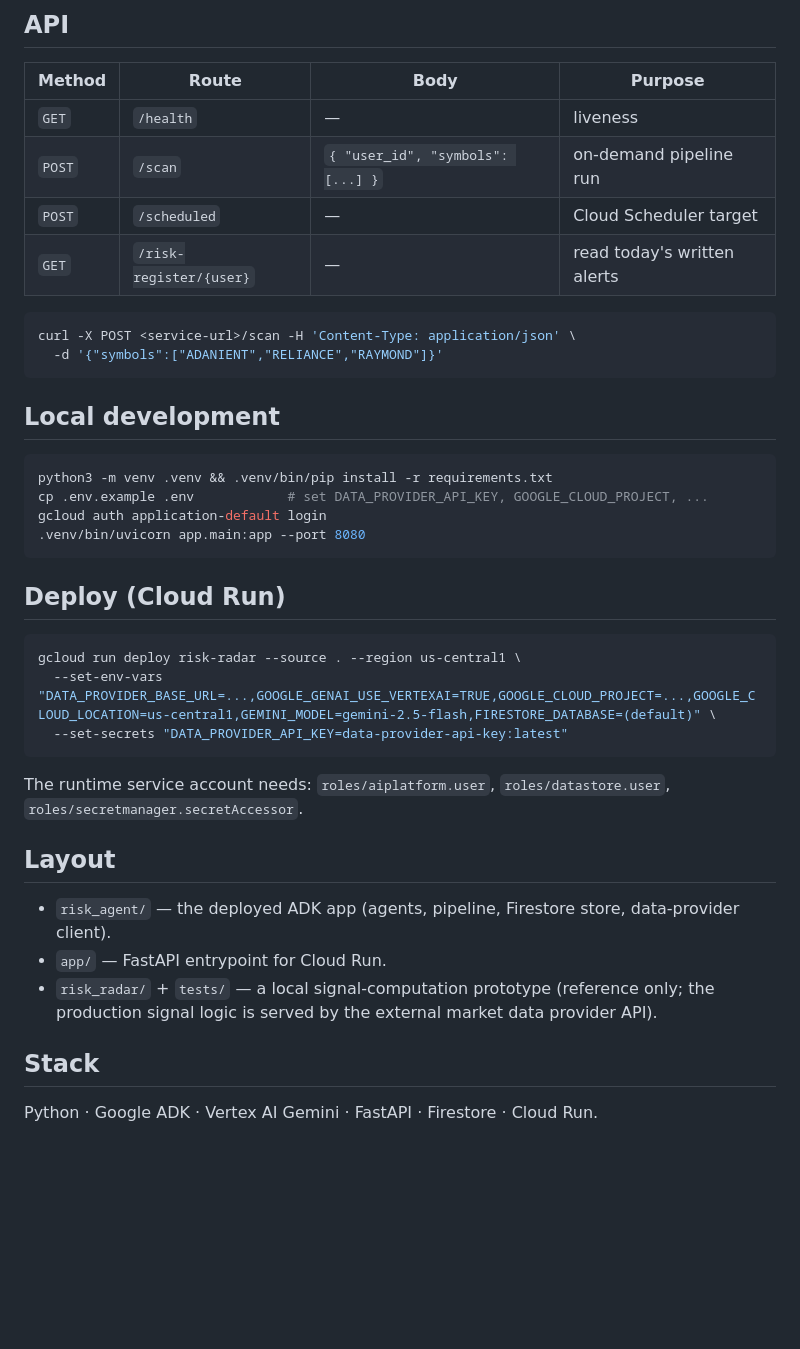
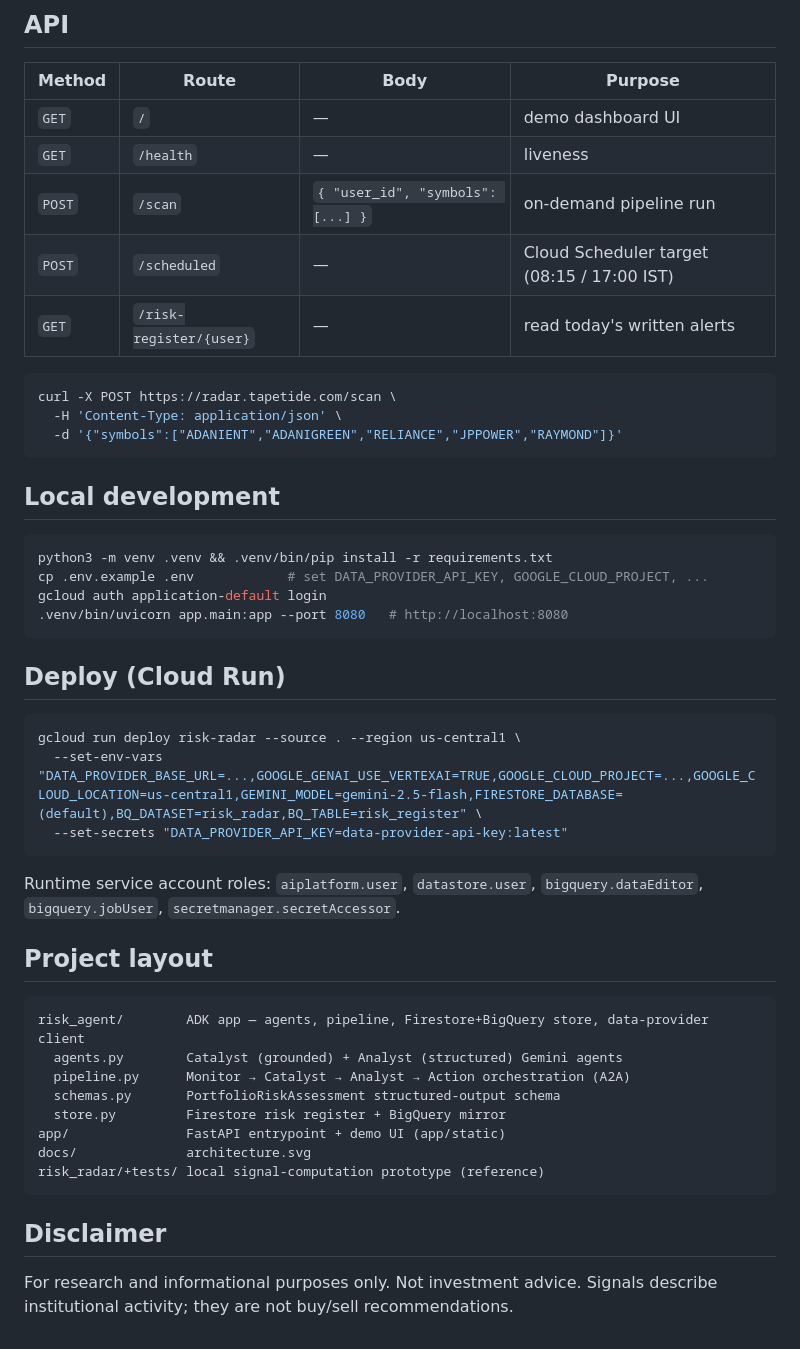
Before and after one commit to Tapetide-hq/tapetide-risk-radar, a Markdown page: README.md, the part around one of its changes. Drawn GitHub-style; blank space fills up the shorter version.

````diff
--- a/README.md
+++ b/README.md
@@ -40,14 +79,16 @@ data provider** (`DATA_PROVIDER_BASE_URL`). No database credentials live in this
 
 | Method | Route | Body | Purpose |
 |---|---|---|---|
+| `GET`  | `/` | — | demo dashboard UI |
 | `GET`  | `/health` | — | liveness |
 | `POST` | `/scan` | `{ "user_id", "symbols": [...] }` | on-demand pipeline run |
-| `POST` | `/scheduled` | — | Cloud Scheduler target |
+| `POST` | `/scheduled` | — | Cloud Scheduler target (08:15 / 17:00 IST) |
 | `GET`  | `/risk-register/{user}` | — | read today's written alerts |
 
 ```bash
-curl -X POST <service-url>/scan -H 'Content-Type: application/json' \
-  -d '{"symbols":["ADANIENT","RELIANCE","RAYMOND"]}'
+curl -X POST https://radar.tapetide.com/scan \
+  -H 'Content-Type: application/json' \
+  -d '{"symbols":["ADANIENT","ADANIGREEN","RELIANCE","JPPOWER","RAYMOND"]}'
 ```
 
 ## Local development
@@ -56,27 +97,34 @@ curl -X POST <service-url>/scan -H 'Content-Type: application/json' \
 python3 -m venv .venv && .venv/bin/pip install -r requirements.txt
 cp .env.example .env            # set DATA_PROVIDER_API_KEY, GOOGLE_CLOUD_PROJECT, ...
 gcloud auth application-default login
-.venv/bin/uvicorn app.main:app --port 8080
+.venv/bin/uvicorn app.main:app --port 8080   # http://localhost:8080
 ```
 
 ## Deploy (Cloud Run)
 
 ```bash
 gcloud run deploy risk-radar --source . --region us-central1 \
-  --set-env-vars "DATA_PROVIDER_BASE_URL=...,GOOGLE_GENAI_USE_VERTEXAI=TRUE,GOOGLE_CLOUD_PROJECT=...,GOOGLE_CLOUD_LOCATION=us-central1,GEMINI_MODEL=gemini-2.5-flash,FIRESTORE_DATABASE=(default)" \
+  --set-env-vars "DATA_PROVIDER_BASE_URL=...,GOOGLE_GENAI_USE_VERTEXAI=TRUE,GOOGLE_CLOUD_PROJECT=...,GOOGLE_CLOUD_LOCATION=us-central1,GEMINI_MODEL=gemini-2.5-flash,FIRESTORE_DATABASE=(default),BQ_DATASET=risk_radar,BQ_TABLE=risk_register" \
   --set-secrets "DATA_PROVIDER_API_KEY=data-provider-api-key:latest"
 ```
 
-The runtime service account needs: `roles/aiplatform.user`, `roles/datastore.user`,
-`roles/secretmanager.secretAccessor`.
+Runtime service account roles: `aiplatform.user`, `datastore.user`,
+`bigquery.dataEditor`, `bigquery.jobUser`, `secretmanager.secretAccessor`.
 
-## Layout
+## Project layout
 
-- `risk_agent/` — the deployed ADK app (agents, pipeline, Firestore store, data-provider client).
-- `app/` — FastAPI entrypoint for Cloud Run.
-- `risk_radar/` + `tests/` — a local signal-computation prototype (reference only;
-  the production signal logic is served by the external market data provider API).
+```
+risk_agent/        ADK app — agents, pipeline, Firestore+BigQuery store, data-provider client
+  agents.py        Catalyst (grounded) + Analyst (structured) Gemini agents
+  pipeline.py      Monitor → Catalyst → Analyst → Action orchestration (A2A)
+  schemas.py       PortfolioRiskAssessment structured-output schema
+  store.py         Firestore risk register + BigQuery mirror
+app/               FastAPI entrypoint + demo UI (app/static)
+docs/              architecture.svg
+risk_radar/+tests/ local signal-computation prototype (reference)
+```
 
-## Stack
+## Disclaimer
 
-Python · Google ADK · Vertex AI Gemini · FastAPI · Firestore · Cloud Run.
+For research and informational purposes only. Not investment advice. Signals
+describe institutional activity; they are not buy/sell recommendations.
````
Also changed, not shown: other parts of README.md (+66 -27 lines).
